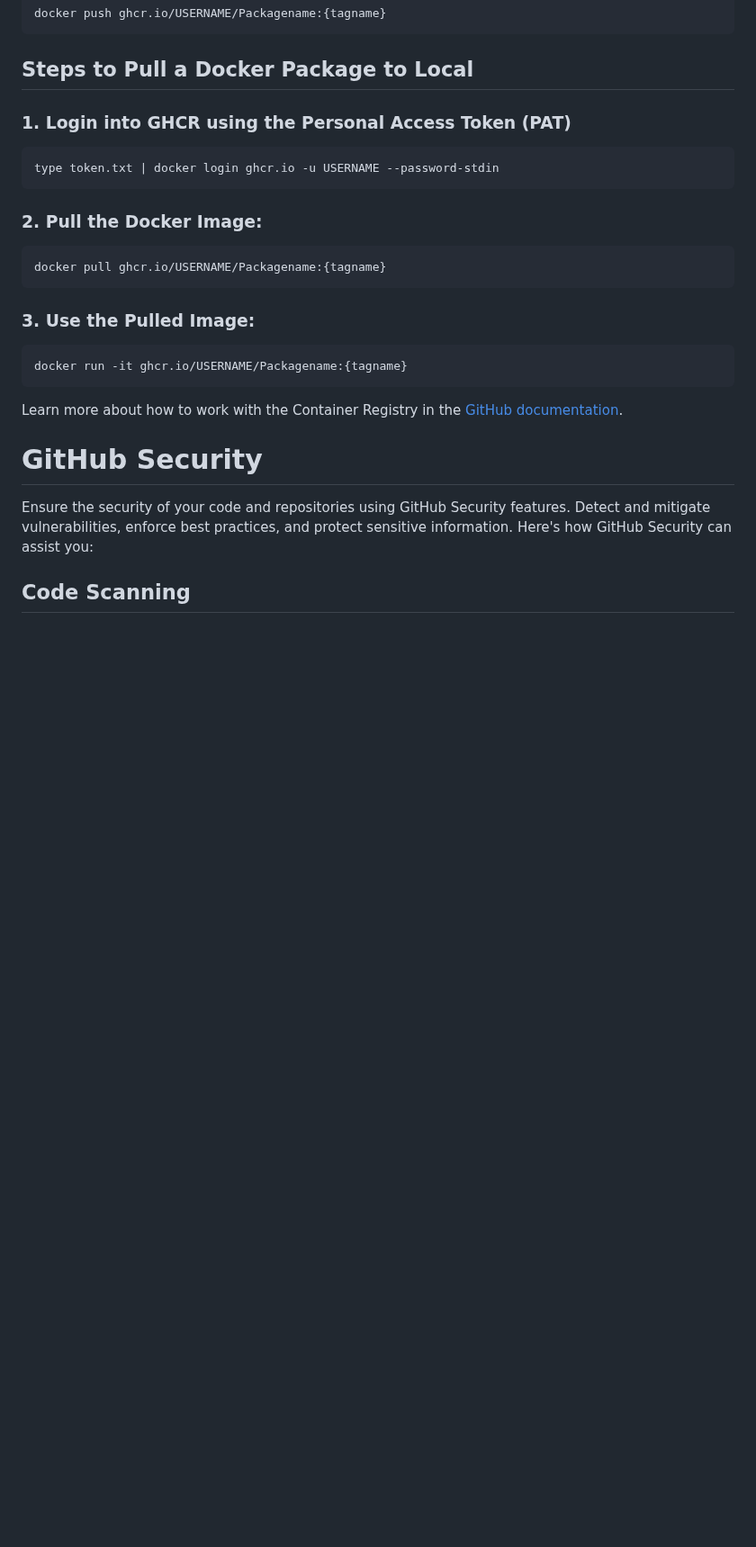
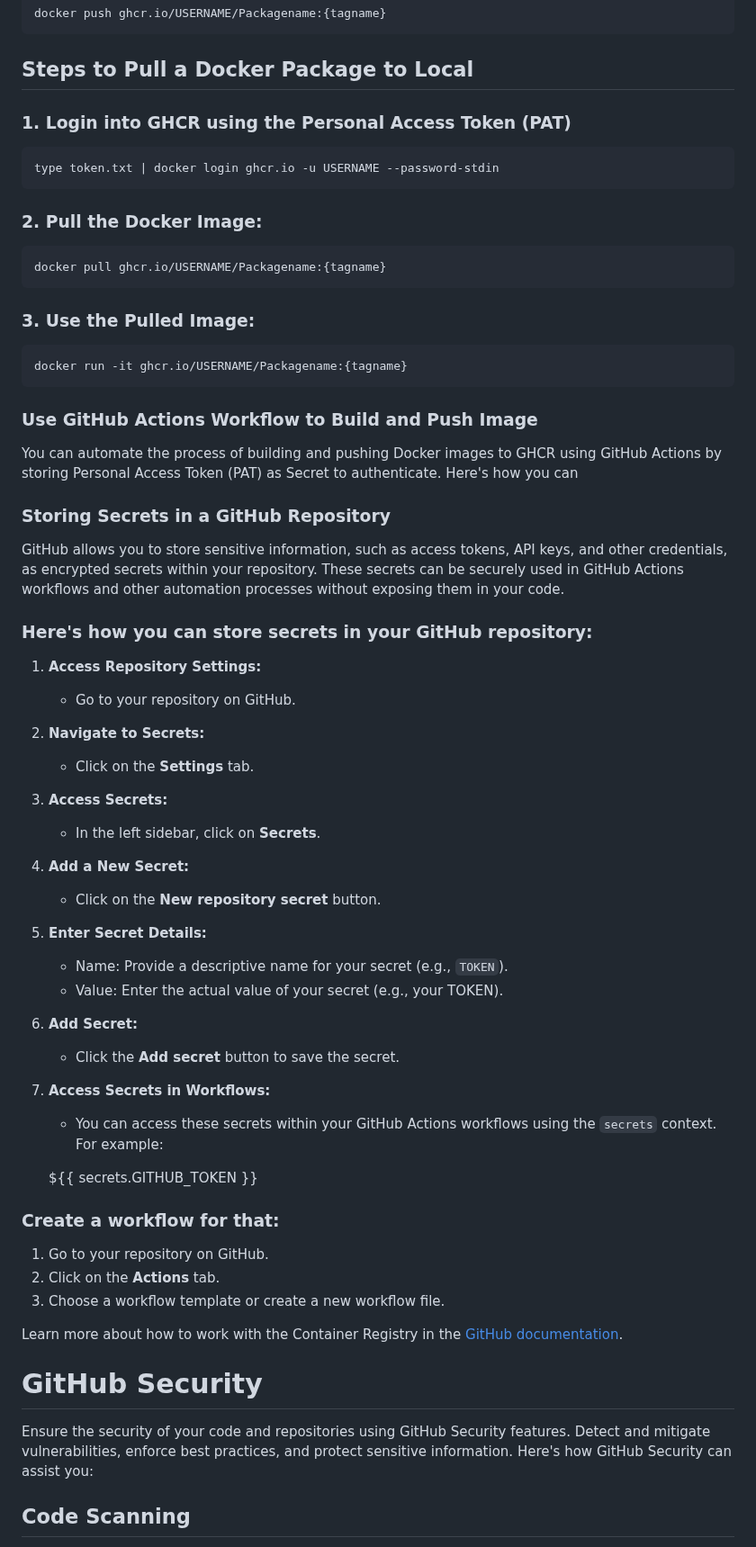
Before and after one commit to RManoj22/Dockerize-Django-App, a Markdown page: README.md, the part around one of its changes. Shown at 90% size. Rendered like a GitHub page; blank space fills up the shorter version.

```diff
--- a/README.md
+++ b/README.md
@@ -100,6 +151,7 @@ You can create a Personal Access Token in GitHub by following these steps:
 	docker push ghcr.io/USERNAME/Packagename:{tagname}
 
 ## Steps to Pull a Docker Package to Local
+
 ### 1. Login into GHCR using the Personal Access Token (PAT)
 
 	type token.txt | docker login ghcr.io -u USERNAME --password-stdin
@@ -111,6 +163,49 @@ You can create a Personal Access Token in GitHub by following these steps:
 ### 3. Use the Pulled Image:
 
 	docker run -it ghcr.io/USERNAME/Packagename:{tagname}
+
+
+### Use GitHub Actions Workflow to Build and Push Image
+
+You can automate the process of building and pushing Docker images to GHCR using GitHub Actions by storing Personal Access Token (PAT) as Secret to authenticate. Here's how you can
+
+
+### Storing Secrets in a GitHub Repository
+
+GitHub allows you to store sensitive information, such as access tokens, API keys, and other credentials, as encrypted secrets within your repository. These secrets can be securely used in GitHub Actions workflows and other automation processes without exposing them in your code.
+
+### Here's how you can store secrets in your GitHub repository:
+
+1. **Access Repository Settings:**
+   - Go to your repository on GitHub.
+
+2. **Navigate to Secrets:**
+   - Click on the **Settings** tab.
+
+3. **Access Secrets:**
+   - In the left sidebar, click on **Secrets**.
+
+4. **Add a New Secret:**
+   - Click on the **New repository secret** button.
+
+5. **Enter Secret Details:**
+   - Name: Provide a descriptive name for your secret (e.g., `TOKEN`).
+   - Value: Enter the actual value of your secret (e.g., your TOKEN).
+
+6. **Add Secret:**
+   - Click the **Add secret** button to save the secret.
+
+7. **Access Secrets in Workflows:**
+   - You can access these secrets within your GitHub Actions workflows using the `secrets` context. For example:
+
+	${{ secrets.GITHUB_TOKEN }}
+
+
+### Create a workflow for that:
+
+1. Go to your repository on GitHub.
+2. Click on the **Actions** tab.
+3. Choose a workflow template or create a new workflow file.
 
 Learn more about how to work with the Container Registry in the [GitHub documentation](https://docs.github.com/en/packages/working-with-a-github-packages-registry/working-with-the-container-registry).
 
```
Also changed, not shown: other parts of README.md (+96 -1 lines).
